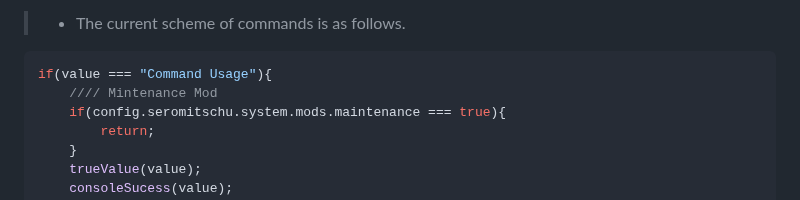
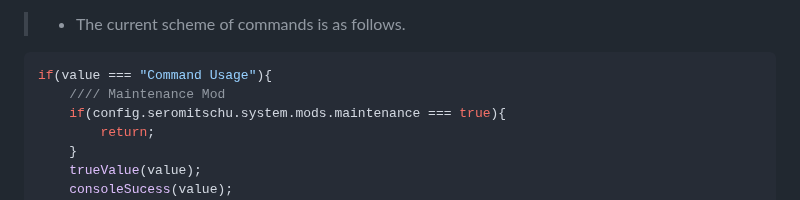
Before and after one commit to Seromitschu/terminal-portfolio, a Markdown page: README.md, the part around the change. GitHub-like rendering.

````diff
--- a/README.md
+++ b/README.md
@@ -40,7 +40,7 @@ _**Command Template:**_
 > - The current scheme of commands is as follows.
 ```javascript
 if(value === "Command Usage"){
-    //// Mintenance Mod
+    //// Maintenance Mod
     if(config.seromitschu.system.mods.maintenance === true){
         return;
     }
````
